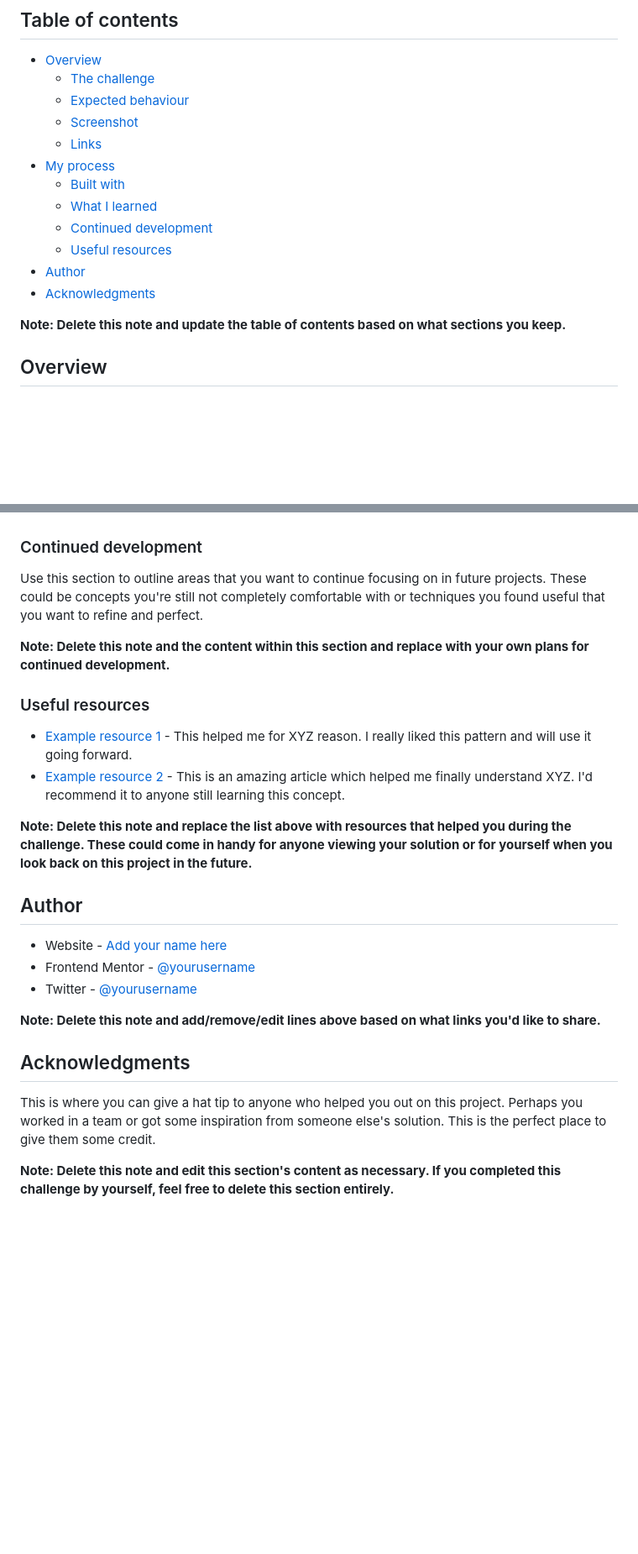
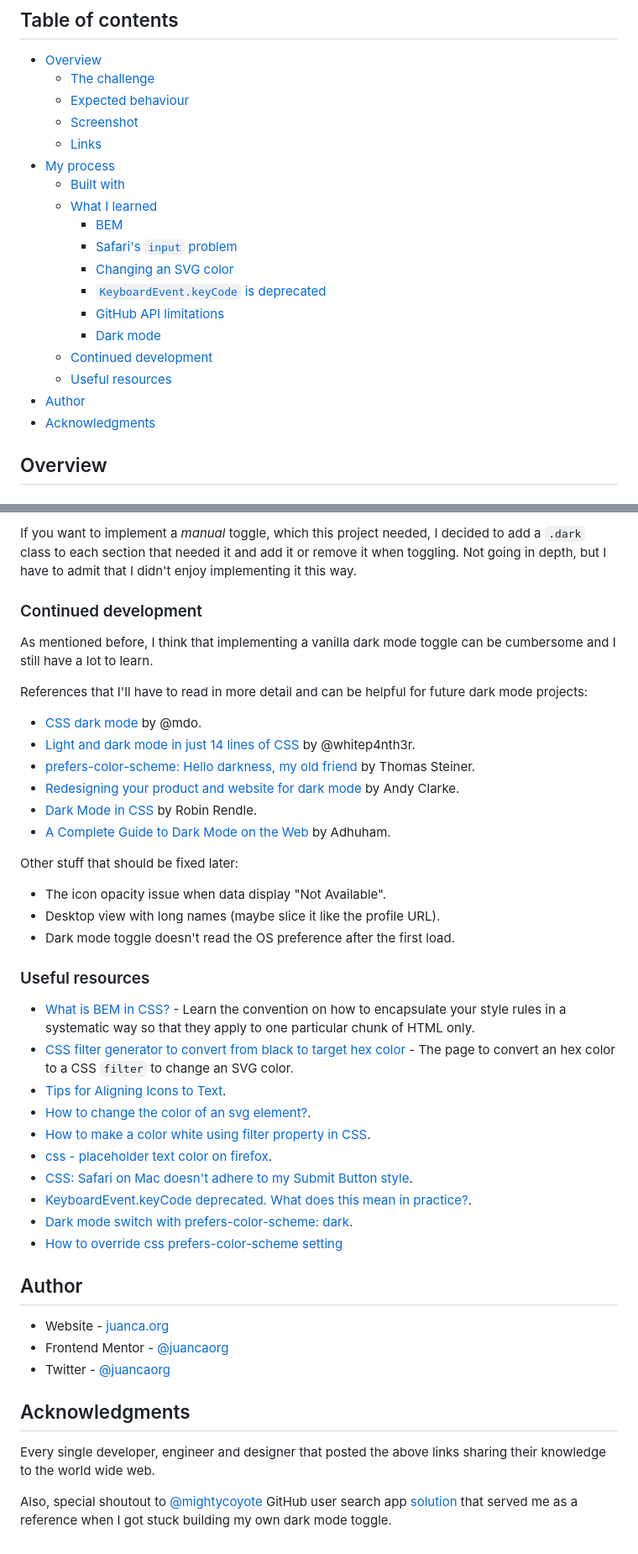
Before and after one commit to juancaorg/devfinder, a Markdown page: README.md, 2 parts joined by grey strips. Shown: that part at 84% size. GitHub-like rendering; blank space fills up the shorter version.

```diff
--- a/README.md
+++ b/README.md
@@ -12,12 +12,16 @@ This is a solution to the [GitHub user search app challenge on Frontend Mentor](
 - [My process](#my-process)
   - [Built with](#built-with)
   - [What I learned](#what-i-learned)
+    - [BEM](#bem)
+    - [Safari's `input` problem](#safaris-input-problem)
+    - [Changing an SVG color](#changing-an-svg-color)
+    - [`KeyboardEvent.keyCode` is deprecated](#keyboardeventkeycode-is-deprecated)
+    - [GitHub API limitations](#github-api-limitations)
+    - [Dark mode](#dark-mode)
   - [Continued development](#continued-development)
   - [Useful resources](#useful-resources)
 - [Author](#author)
 - [Acknowledgments](#acknowledgments)
-
-**Note: Delete this note and update the table of contents based on what sections you keep.**
 
 ## Overview
 
@@ -101,27 +190,45 @@ If you want more help with writing markdown, we'd recommend checking out [The Ma
+If you want to implement a _manual_ toggle, which this project needed, I decided to add a `.dark` class to each section that needed it and add it or remove it when toggling. Not going in depth, but I have to admit that I didn't enjoy implementing it this way.
 
 ### Continued development
 
-Use this section to outline areas that you want to continue focusing on in future projects. These could be concepts you're still not completely comfortable with or techniques you found useful that you want to refine and perfect.
+As mentioned before, I think that implementing a vanilla dark mode toggle can be cumbersome and I still have a lot to learn.
 
-**Note: Delete this note and the content within this section and replace with your own plans for continued development.**
+References that I'll have to read in more detail and can be helpful for future dark mode projects:
+
+- [CSS dark mode](https://markdotto.com/2018/11/05/css-dark-mode/) by @mdo.
+- [Light and dark mode in just 14 lines of CSS](https://whitep4nth3r.com/blog/quick-light-dark-mode-css/) by @whitep4nth3r.
+- [prefers-color-scheme: Hello darkness, my old friend](https://web.dev/prefers-color-scheme/) by Thomas Steiner.
+- [Redesigning your product and website for dark mode](https://stuffandnonsense.co.uk/blog/redesigning-your-product-and-website-for-dark-mode) by Andy Clarke.
+- [Dark Mode in CSS](https://css-tricks.com/dark-modes-with-css/) by Robin Rendle.
+- [A Complete Guide to Dark Mode on the Web](https://css-tricks.com/a-complete-guide-to-dark-mode-on-the-web/) by Adhuham.
+
+Other stuff that should be fixed later:
+
+- The icon opacity issue when data display "Not Available".
+- Desktop view with long names (maybe slice it like the profile URL).
+- Dark mode toggle doesn't read the OS preference after the first load.
 
 ### Useful resources
 
-- [Example resource 1](https://www.example.com) - This helped me for XYZ reason. I really liked this pattern and will use it going forward.
-- [Example resource 2](https://www.example.com) - This is an amazing article which helped me finally understand XYZ. I'd recommend it to anyone still learning this concept.
-
-**Note: Delete this note and replace the list above with resources that helped you during the challenge. These could come in handy for anyone viewing your solution or for yourself when you look back on this project in the future.**
+- [What is BEM in CSS?](https://whitep4nth3r.com/blog/what-is-bem-in-css/) - Learn the convention on how to encapsulate your style rules in a systematic way so that they apply to one particular chunk of HTML only.
+- [CSS filter generator to convert from black to target hex color](https://codepen.io/sosuke/pen/Pjoqqp) - The page to convert an hex color to a CSS `filter` to change an SVG color.
+- [Tips for Aligning Icons to Text](https://css-tricks.com/tips-aligning-icons-text/).
+- [How to change the color of an svg element?](https://stackoverflow.com/questions/22252472/how-to-change-the-color-of-an-svg-element).
+- [How to make a color white using filter property in CSS](https://stackoverflow.com/questions/52829623/how-to-make-a-color-white-using-filter-property-in-css#52829710).
+- [css - placeholder text color on firefox](https://stackoverflow.com/questions/19621306/css-placeholder-text-color-on-firefox).
+- [CSS: Safari on Mac doesn't adhere to my Submit Button style](https://stackoverflow.com/questions/1681826/css-safari-on-mac-doesnt-adhere-to-my-submit-button-style).
+- [KeyboardEvent.keyCode deprecated. What does this mean in practice?](https://stackoverflow.com/questions/35394937/keyboardevent-keycode-deprecated-what-does-this-mean-in-practice).
+- [Dark mode switch with prefers-color-scheme: dark](https://stackoverflow.com/questions/61899858/dark-mode-switch-with-prefers-color-scheme-dark#61900120).
+- [How to override css prefers-color-scheme setting](https://stackoverflow.com/questions/56300132/how-to-override-css-prefers-color-scheme-setting)
 
 ## Author
 
-- Website - [Add your name here](https://www.your-site.com)
-- Frontend Mentor - [@yourusername](https://www.frontendmentor.io/profile/yourusername)
-- Twitter - [@yourusername](https://www.twitter.com/yourusername)
-
-**Note: Delete this note and add/remove/edit lines above based on what links you'd like to share.**
+- Website - [juanca.org](https://www.juanca.org)
+- Frontend Mentor - [@juancaorg](https://www.frontendmentor.io/profile/juancaorg)
+- Twitter - [@juancaorg](https://twitter.com/juancaorg)
 
 ## Acknowledgments
 
-This is where you can give a hat tip to anyone who helped you out on this project. Perhaps you worked in a team or got some inspiration from someone else's solution. This is the perfect place to give them some credit.
+Every single developer, engineer and designer that posted the above links sharing their knowledge to the world wide web.
 
-**Note: Delete this note and edit this section's content as necessary. If you completed this challenge by yourself, feel free to delete this section entirely.**
+Also, special shoutout to [@mightycoyote](https://github.com/mightycoyote) GitHub user search app [solution](https://github.com/mightycoyote/github-user-search-app) that served me as a reference when I got stuck building my own dark mode toggle.
```
Also changed, not shown: other parts of README.md (+116 -31 lines), assets/screenshot-dark.png (added), assets/screenshot-light.png (added).
